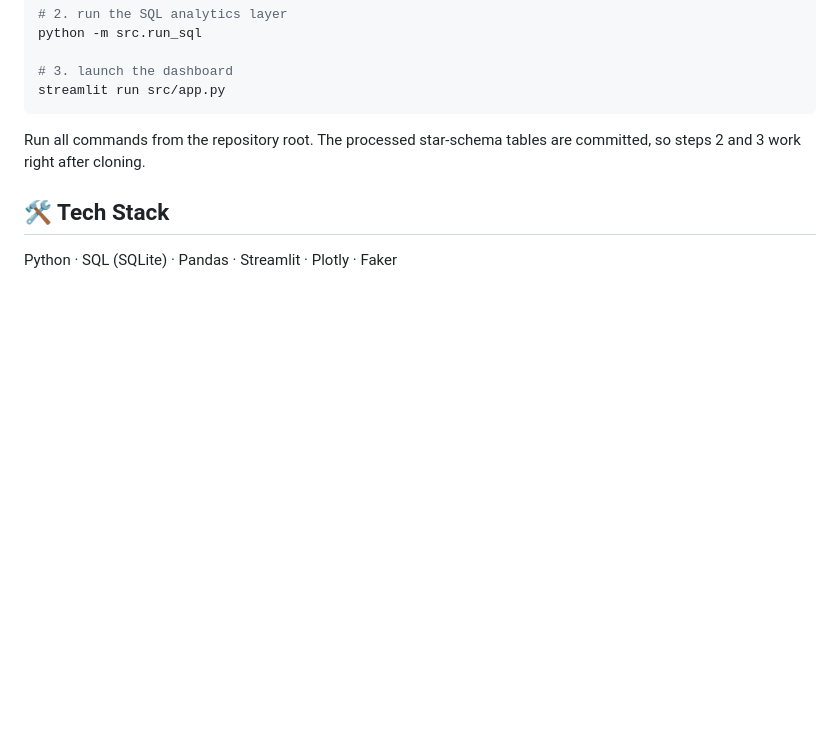
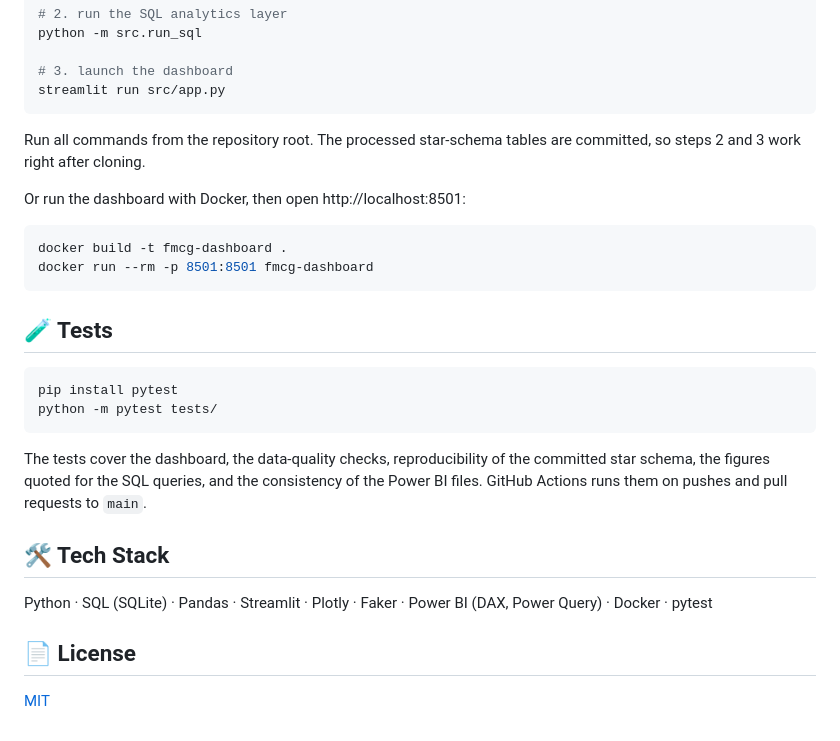
Before and after one commit to sainap050620/fmcg-sales-intelligence-dashboard, a Markdown page: README.md, the part around one of its changes. Drawn GitHub-style; blank space fills up the shorter version.

````diff
--- a/README.md
+++ b/README.md
@@ -77,6 +92,28 @@ streamlit run src/app.py
 
 Run all commands from the repository root. The processed star-schema tables are committed, so steps 2 and 3 work right after cloning.
 
+Or run the dashboard with Docker, then open http://localhost:8501:
+
+```bash
+docker build -t fmcg-dashboard .
+docker run --rm -p 8501:8501 fmcg-dashboard
+```
+
+## 🧪 Tests
+
+```bash
+pip install pytest
+python -m pytest tests/
+```
+
+The tests cover the dashboard, the data-quality checks, reproducibility of the committed star schema, the
+figures quoted for the SQL queries, and the consistency of the Power BI files. GitHub Actions runs them on
+pushes and pull requests to `main`.
+
 ## 🛠️ Tech Stack
 
-Python · SQL (SQLite) · Pandas · Streamlit · Plotly · Faker
+Python · SQL (SQLite) · Pandas · Streamlit · Plotly · Faker · Power BI (DAX, Power Query) · Docker · pytest
+
+## 📄 License
+
+[MIT](LICENSE)
````
Also changed, not shown: other parts of README.md (+18 -3 lines), FMCG_PowerBI/README.md (+12 -2 lines), docs/dashboard.png (added), 13 other files.
